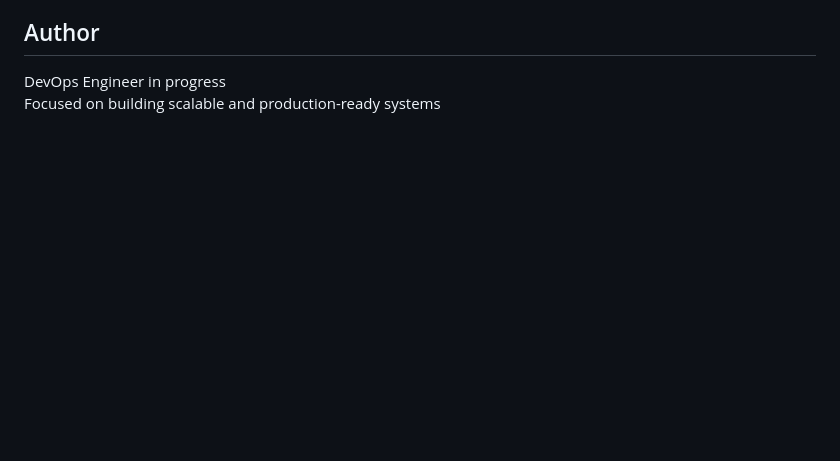
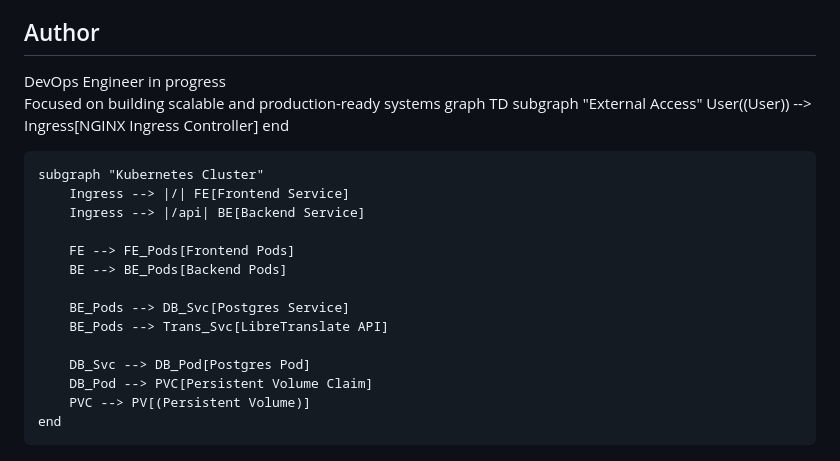
Before and after one commit to Ruth-Zada/App_Translator, a Markdown page: README.md, the part around the change. GitHub-like rendering; blank space fills up the shorter version.

Commit message:
Update README.md
add Mermaid architecture diagram to README

```diff
--- a/README.md
+++ b/README.md
@@ -127,3 +127,22 @@ Deploy to cloud (AWS / GCP)
 ## Author
 DevOps Engineer in progress
 Focused on building scalable and production-ready systems
+graph TD
+    subgraph "External Access"
+        User((User)) --> Ingress[NGINX Ingress Controller]
+    end
+
+    subgraph "Kubernetes Cluster"
+        Ingress --> |/| FE[Frontend Service]
+        Ingress --> |/api| BE[Backend Service]
+
+        FE --> FE_Pods[Frontend Pods]
+        BE --> BE_Pods[Backend Pods]
+
+        BE_Pods --> DB_Svc[Postgres Service]
+        BE_Pods --> Trans_Svc[LibreTranslate API]
+
+        DB_Svc --> DB_Pod[Postgres Pod]
+        DB_Pod --> PVC[Persistent Volume Claim]
+        PVC --> PV[(Persistent Volume)]
+    end
```
